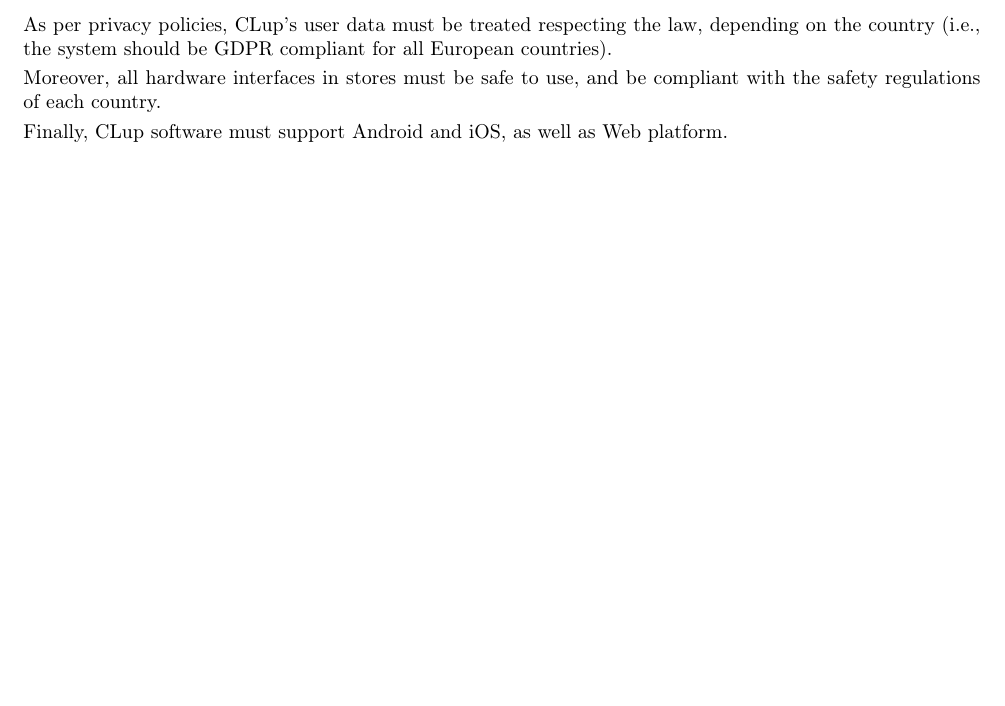
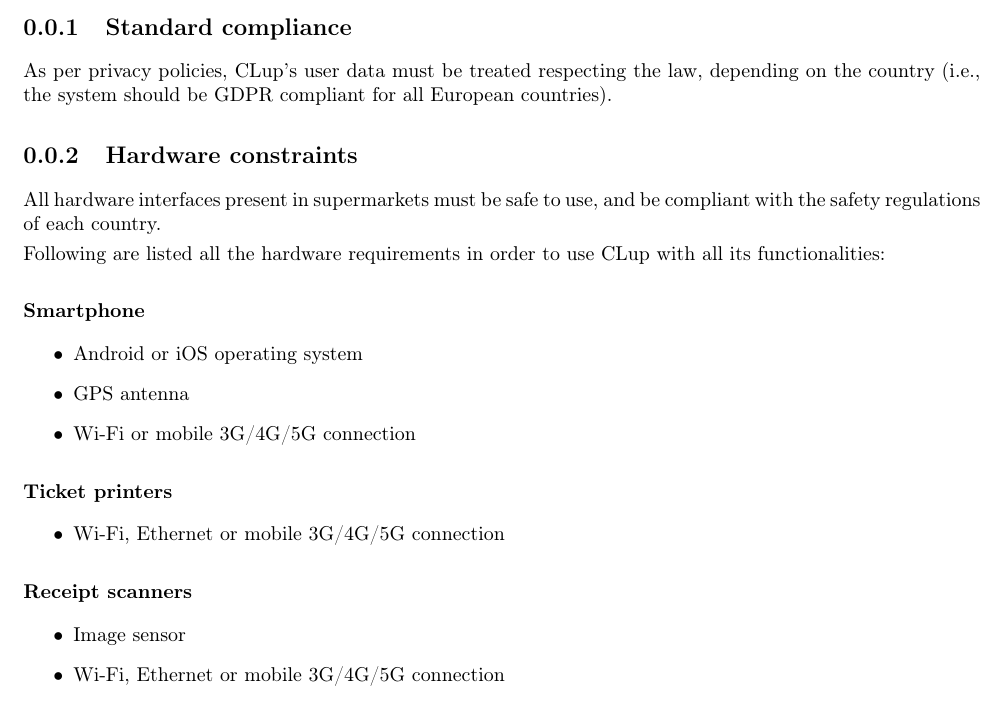
Before and after one commit to Alexdruso/RivaSanvitoVecchio, a LaTeX document (RASD/chapters/03-SpecificRequirements/04-design_constraints.tex): part of the page, cut at the place of the change. Compiled offline with pdfLaTeX.

Commit message:
fix: add suggested changes

```diff
--- a/RASD/chapters/03-SpecificRequirements/04-design_constraints.tex
+++ b/RASD/chapters/03-SpecificRequirements/04-design_constraints.tex
@@ -2,11 +2,42 @@
 
 \begin{document}
 
+	\subsection{Standard compliance}
+
 	As per privacy policies, CLup's user data must be treated respecting the law, depending on the
 	country (i.e., the system should be GDPR compliant for all European countries).
 
-	Moreover, all hardware interfaces in stores must be safe to use, and be compliant with the safety regulations of each country.
+	\subsection{Hardware constraints}
 
-	Finally, CLup software must support Android and iOS, as well as Web platform.
+	All hardware interfaces present in supermarkets must be safe to use, and be compliant with the safety regulations of each country.
+
+	Following are listed all the hardware requirements in order to use CLup with all its functionalities:
+
+	\subsubsection*{Smartphone}
+	\begin{itemize}
+
+		\item Android or iOS operating system
+
+		\item GPS antenna
+
+		\item Wi-Fi or mobile 3G/4G/5G connection
+
+	\end{itemize}
+
+	\subsubsection*{Ticket printers}
+	\begin{itemize}
+
+		\item Wi-Fi, Ethernet or mobile 3G/4G/5G connection
+
+	\end{itemize}
+
+	\subsubsection*{Receipt scanners}
+	\begin{itemize}
+
+		\item Image sensor
+
+		\item Wi-Fi, Ethernet or mobile 3G/4G/5G connection
+
+	\end{itemize}
 
 \end{document}
```
